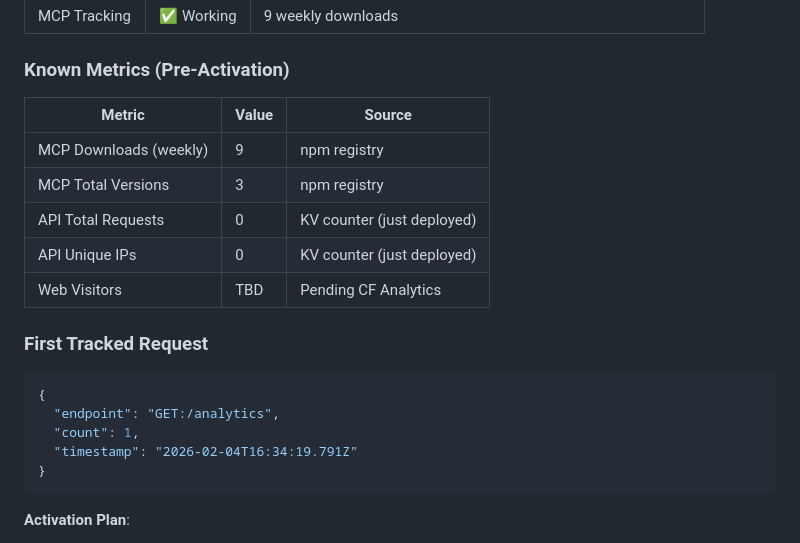
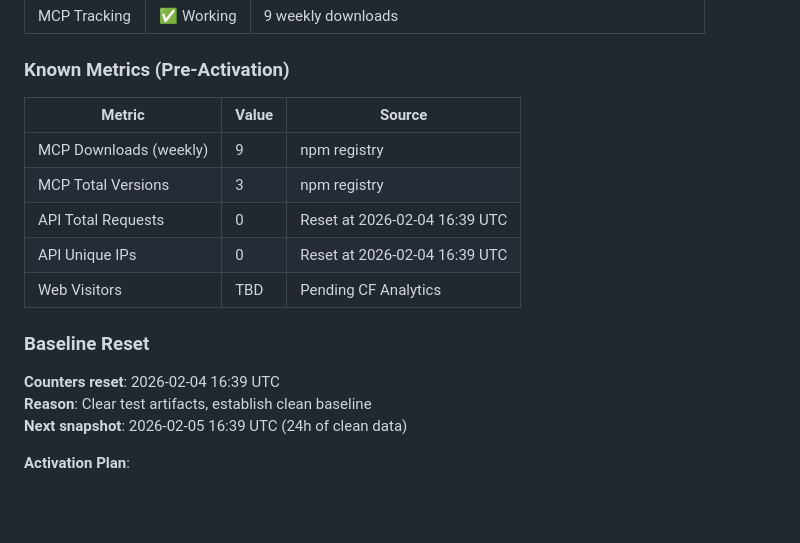
Before and after one commit to hummbl-dev/hummbl-production, a Markdown page: METRICS.md, the part around the change. Rendered like a GitHub page; blank space fills up the shorter version.

Commit message:
docs: update baseline after KV counter reset
Reset API analytics counters to clear test artifacts:
- Reset at: 2026-02-04 16:39 UTC
- Clean baseline established
- Next snapshot: 2026-02-05 16:39 UTC (24h)

````diff
--- a/METRICS.md
+++ b/METRICS.md
@@ -178,23 +178,19 @@ GitHub Action to run weekly:
 
 ### Known Metrics (Pre-Activation)
 
-| Metric                 | Value | Source                     |
-| ---------------------- | ----- | -------------------------- |
-| MCP Downloads (weekly) | 9     | npm registry               |
-| MCP Total Versions     | 3     | npm registry               |
-| API Total Requests     | 0     | KV counter (just deployed) |
-| API Unique IPs         | 0     | KV counter (just deployed) |
-| Web Visitors           | TBD   | Pending CF Analytics       |
+| Metric                 | Value | Source                        |
+| ---------------------- | ----- | ----------------------------- |
+| MCP Downloads (weekly) | 9     | npm registry                  |
+| MCP Total Versions     | 3     | npm registry                  |
+| API Total Requests     | 0     | Reset at 2026-02-04 16:39 UTC |
+| API Unique IPs         | 0     | Reset at 2026-02-04 16:39 UTC |
+| Web Visitors           | TBD   | Pending CF Analytics          |
 
-### First Tracked Request
+### Baseline Reset
 
-```json
-{
-  "endpoint": "GET:/analytics",
-  "count": 1,
-  "timestamp": "2026-02-04T16:34:19.791Z"
-}
-```
+**Counters reset**: 2026-02-04 16:39 UTC
+**Reason**: Clear test artifacts, establish clean baseline
+**Next snapshot**: 2026-02-05 16:39 UTC (24h of clean data)
 
 **Activation Plan**:
 
````
